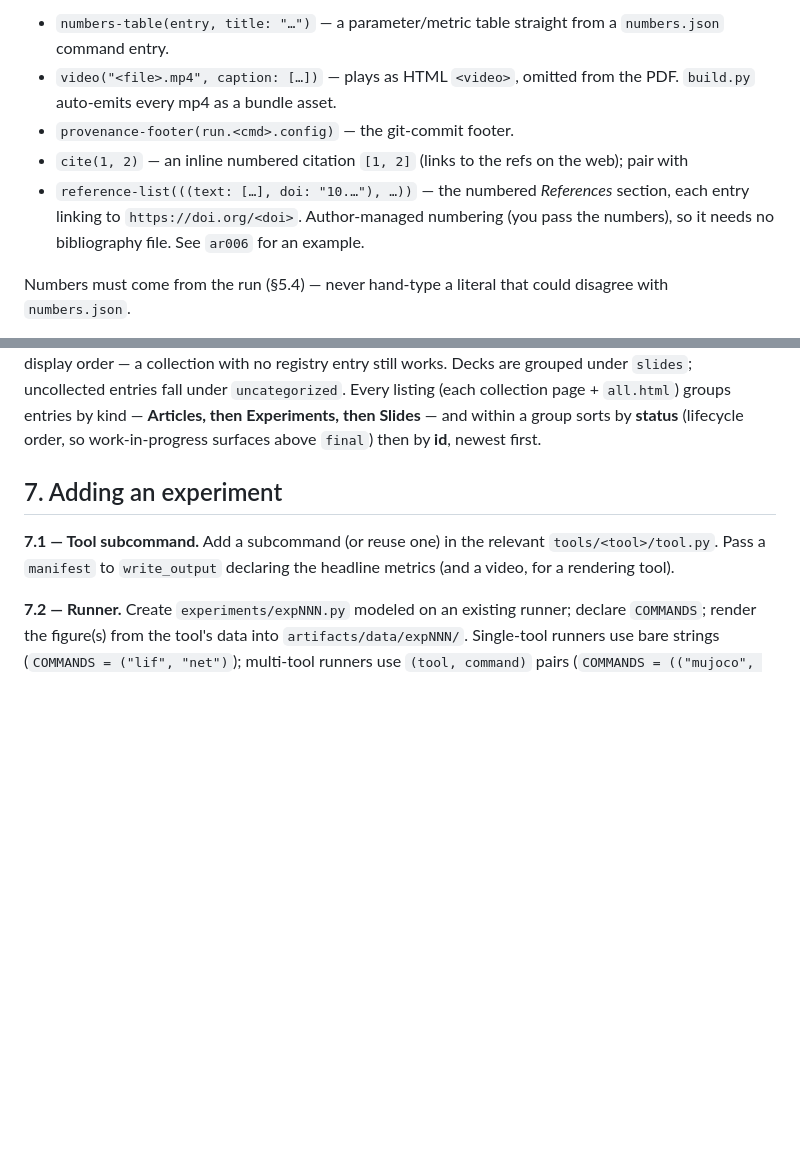
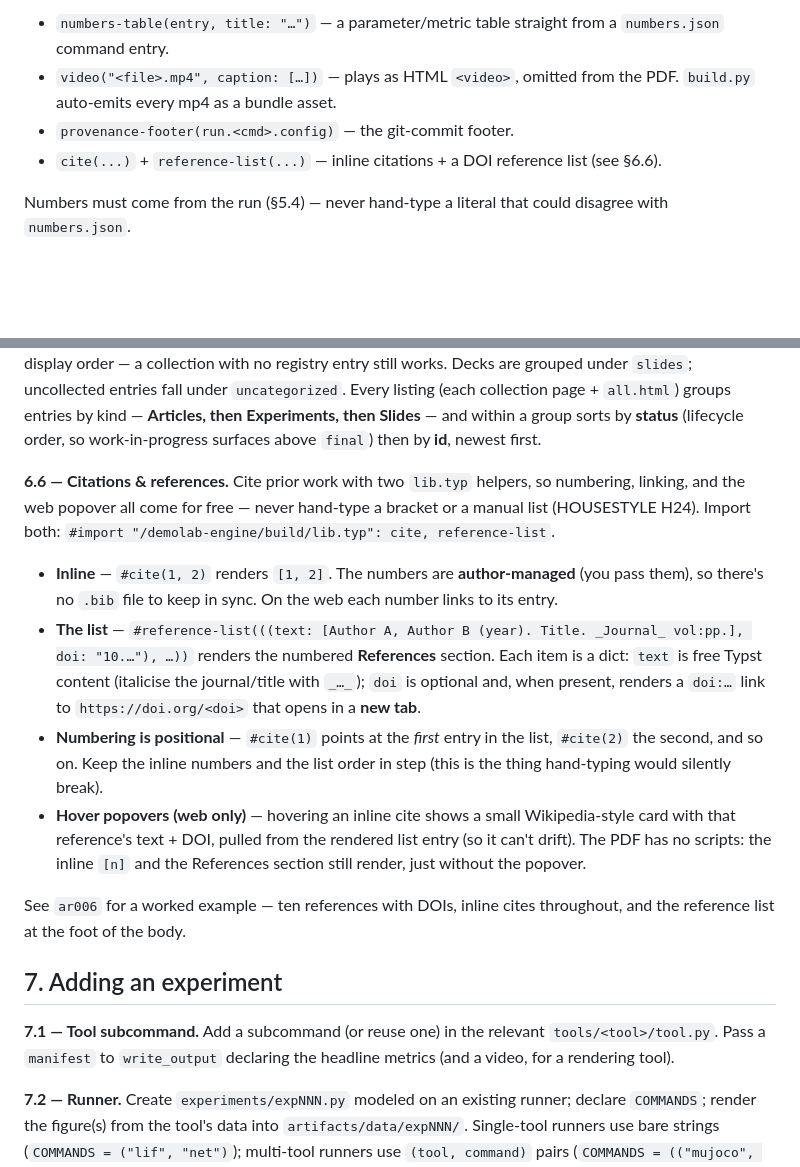
Before and after one commit to eoinmurray/demolab, a Markdown page: demolab-engine/guides/RULES.md, 2 parts joined by grey strips. Drawn GitHub-style; blank space fills up the shorter version.

Commit message:
docs: document the citations system (RULES §6.6)

```diff
--- a/demolab-engine/guides/RULES.md
+++ b/demolab-engine/guides/RULES.md
@@ -92,8 +92,7 @@ For *how a writing should read* — prose, math, figures, structure — see [`HO
 - `numbers-table(entry, title: "…")` — a parameter/metric table straight from a `numbers.json` command entry.
 - `video("<file>.mp4", caption: […])` — plays as HTML `<video>`, omitted from the PDF. `build.py` auto-emits every mp4 as a bundle asset.
 - `provenance-footer(run.<cmd>.config)` — the git-commit footer.
-- `cite(1, 2)` — an inline numbered citation `[1, 2]` (links to the refs on the web); pair with
-- `reference-list(((text: […], doi: "10.…"), …))` — the numbered *References* section, each entry linking to `https://doi.org/<doi>`. Author-managed numbering (you pass the numbers), so it needs no bibliography file. See `ar006` for an example.
+- `cite(...)` + `reference-list(...)` — inline citations + a DOI reference list (see §6.6).
 
 Numbers must come from the run (§5.4) — never hand-type a literal that could disagree with `numbers.json`.
 
@@ -102,6 +101,15 @@ Numbers must come from the run (§5.4) — never hand-type a literal that could
 **6.4 — The `status` field.** Optional `meta` field for lifecycle — `draft → building → revising → final`, and back freely. It renders as **plain text** next to the date **everywhere the entry appears**: its own page, every listing (each collection page + `all.html`), and the PDF/book. `final` (the default) shows **nothing** — a clean line means done, so only work-in-progress is flagged. Free-form; pick a convention and stick to it. It also drives listing order (§6.5).
 
 **6.5 — Collections & ordering.** Set `collection: <slug>` in an entry's `meta` to group it on the homepage; the slug title-cases by default (`neuron-models` → "Neuron models"). An optional `collections` map + `collection-order` list in the root `demolab.yaml` give each collection a `label` / `description` and set the display order — a collection with no registry entry still works. Decks are grouped under `slides`; uncollected entries fall under `uncategorized`. Every listing (each collection page + `all.html`) groups entries by kind — **Articles, then Experiments, then Slides** — and within a group sorts by **status** (lifecycle order, so work-in-progress surfaces above `final`) then by **id**, newest first.
+
+**6.6 — Citations & references.** Cite prior work with two `lib.typ` helpers, so numbering, linking, and the web popover all come for free — never hand-type a bracket or a manual list (HOUSESTYLE H24). Import both: `#import "/demolab-engine/build/lib.typ": cite, reference-list`.
+
+- **Inline** — `#cite(1, 2)` renders `[1, 2]`. The numbers are **author-managed** (you pass them), so there's no `.bib` file to keep in sync. On the web each number links to its entry.
+- **The list** — `#reference-list(((text: [Author A, Author B (year). Title. _Journal_ vol:pp.], doi: "10.…"), …))` renders the numbered **References** section. Each item is a dict: `text` is free Typst content (italicise the journal/title with `_…_`); `doi` is optional and, when present, renders a `doi:…` link to `https://doi.org/<doi>` that opens in a **new tab**.
+- **Numbering is positional** — `#cite(1)` points at the *first* entry in the list, `#cite(2)` the second, and so on. Keep the inline numbers and the list order in step (this is the thing hand-typing would silently break).
+- **Hover popovers (web only)** — hovering an inline cite shows a small Wikipedia-style card with that reference's text + DOI, pulled from the rendered list entry (so it can't drift). The PDF has no scripts: the inline `[n]` and the References section still render, just without the popover.
+
+See `ar006` for a worked example — ten references with DOIs, inline cites throughout, and the reference list at the foot of the body.
 
 ## 7. Adding an experiment
 
```
Also changed, not shown: demolab-engine/guides/HOUSESTYLE.md (+1 -1 lines).
